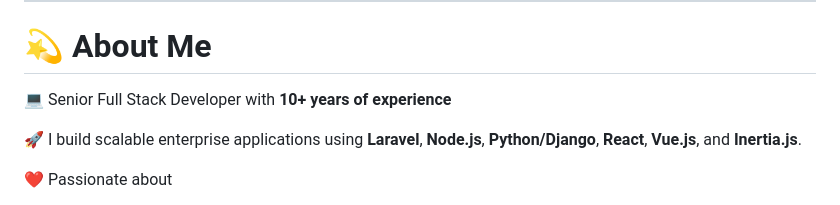
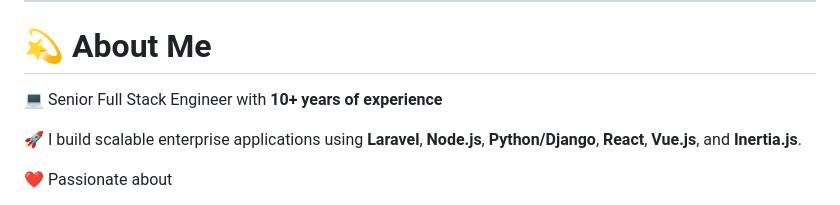
Before and after one commit to meetshahab2/meetshahab2, a Markdown page: README.md, the part around the change. Drawn GitHub-style.

Commit message:
Update title from Developer to Engineer

```diff
--- a/README.md
+++ b/README.md
@@ -35,7 +35,7 @@
 
 # 💫 About Me
 
-💻 Senior Full Stack Developer with **10+ years of experience**
+💻 Senior Full Stack Engineer with **10+ years of experience**
 
 🚀 I build scalable enterprise applications using **Laravel**, **Node.js**, **Python/Django**, **React**, **Vue.js**, and **Inertia.js**.
 
```
